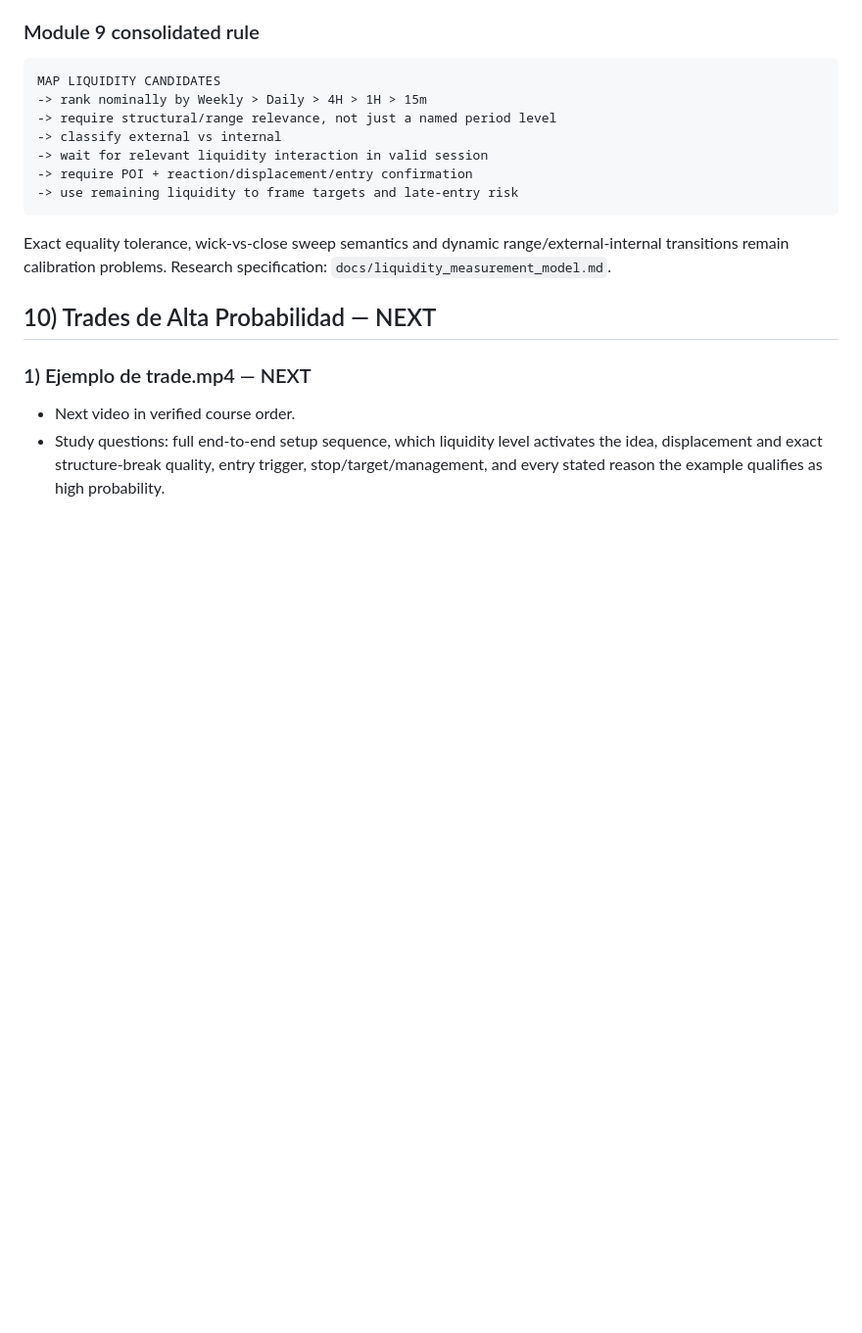
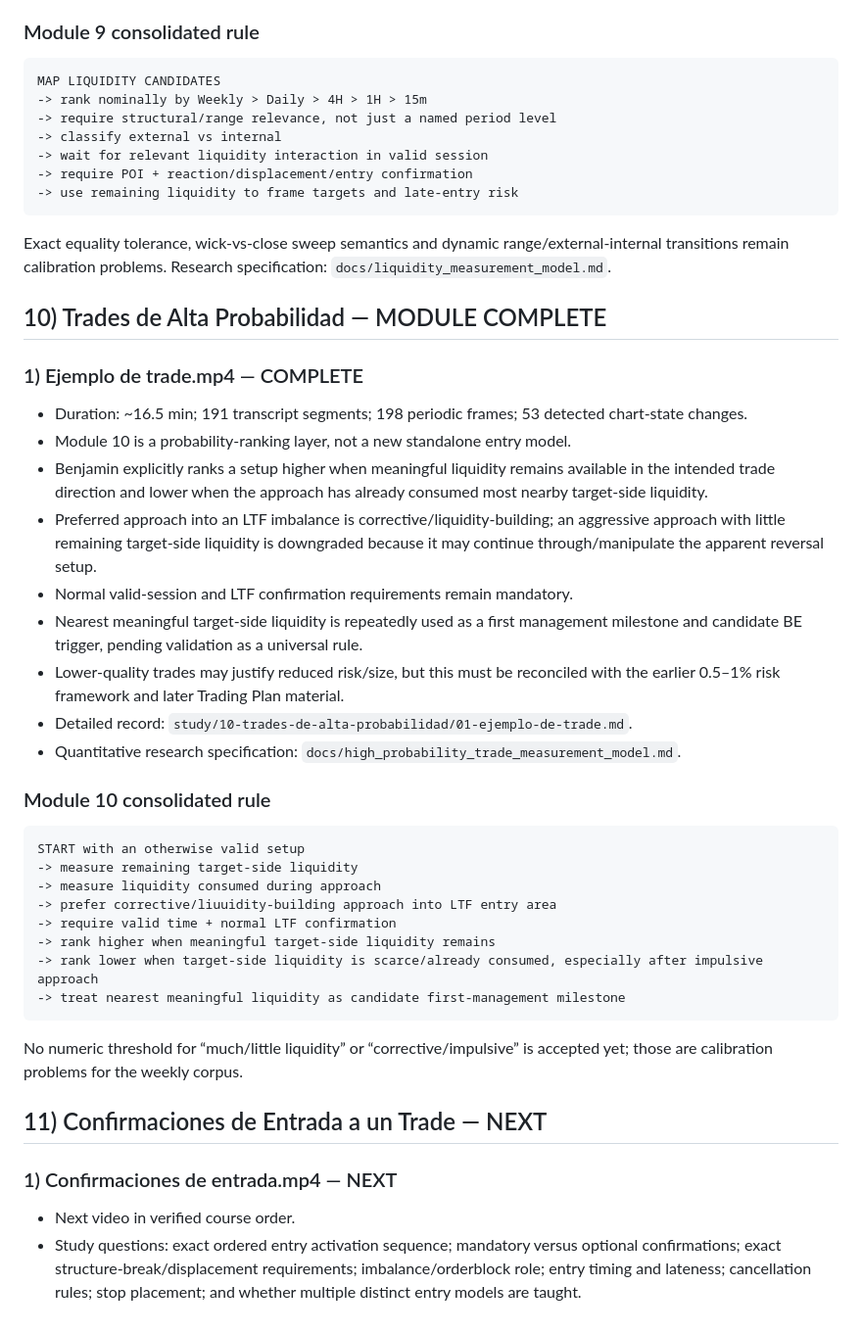
Before and after one commit to kikedpf/tourspilar-web, a Markdown page: projects/belikethealgo-course-study/STUDY_PROGRESS.md, the part around the change. Shown at 98% size. GitHub-like rendering; blank space fills up the shorter version.

Commit message:
Complete BeLikeTheAlgo module 10 high probability trades

````diff
--- a/projects/belikethealgo-course-study/STUDY_PROGRESS.md
+++ b/projects/belikethealgo-course-study/STUDY_PROGRESS.md
@@ -219,8 +219,36 @@ MAP LIQUIDITY CANDIDATES
 
 Exact equality tolerance, wick-vs-close sweep semantics and dynamic range/external-internal transitions remain calibration problems. Research specification: `docs/liquidity_measurement_model.md`.
 
-## 10) Trades de Alta Probabilidad — NEXT
+## 10) Trades de Alta Probabilidad — MODULE COMPLETE
 
-### 1) Ejemplo de trade.mp4 — NEXT
+### 1) Ejemplo de trade.mp4 — COMPLETE
+- Duration: ~16.5 min; 191 transcript segments; 198 periodic frames; 53 detected chart-state changes.
+- Module 10 is a probability-ranking layer, not a new standalone entry model.
+- Benjamin explicitly ranks a setup higher when meaningful liquidity remains available in the intended trade direction and lower when the approach has already consumed most nearby target-side liquidity.
+- Preferred approach into an LTF imbalance is corrective/liquidity-building; an aggressive approach with little remaining target-side liquidity is downgraded because it may continue through/manipulate the apparent reversal setup.
+- Normal valid-session and LTF confirmation requirements remain mandatory.
+- Nearest meaningful target-side liquidity is repeatedly used as a first management milestone and candidate BE trigger, pending validation as a universal rule.
+- Lower-quality trades may justify reduced risk/size, but this must be reconciled with the earlier 0.5–1% risk framework and later Trading Plan material.
+- Detailed record: `study/10-trades-de-alta-probabilidad/01-ejemplo-de-trade.md`.
+- Quantitative research specification: `docs/high_probability_trade_measurement_model.md`.
+
+### Module 10 consolidated rule
+
+```text
+START with an otherwise valid setup
+-> measure remaining target-side liquidity
+-> measure liquidity consumed during approach
+-> prefer corrective/liuuidity-building approach into LTF entry area
+-> require valid time + normal LTF confirmation
+-> rank higher when meaningful target-side liquidity remains
+-> rank lower when target-side liquidity is scarce/already consumed, especially after impulsive approach
+-> treat nearest meaningful liquidity as candidate first-management milestone
+```
+
+No numeric threshold for “much/little liquidity” or “corrective/impulsive” is accepted yet; those are calibration problems for the weekly corpus.
+
+## 11) Confirmaciones de Entrada a un Trade — NEXT
+
+### 1) Confirmaciones de entrada.mp4 — NEXT
 - Next video in verified course order.
-- Study questions: full end-to-end setup sequence, which liquidity level activates the idea, displacement and exact structure-break quality, entry trigger, stop/target/management, and every stated reason the example qualifies as high probability.
+- Study questions: exact ordered entry activation sequence; mandatory versus optional confirmations; exact structure-break/displacement requirements; imbalance/orderblock role; entry timing and lateness; cancellation rules; stop placement; and whether multiple distinct entry models are taught.
````
